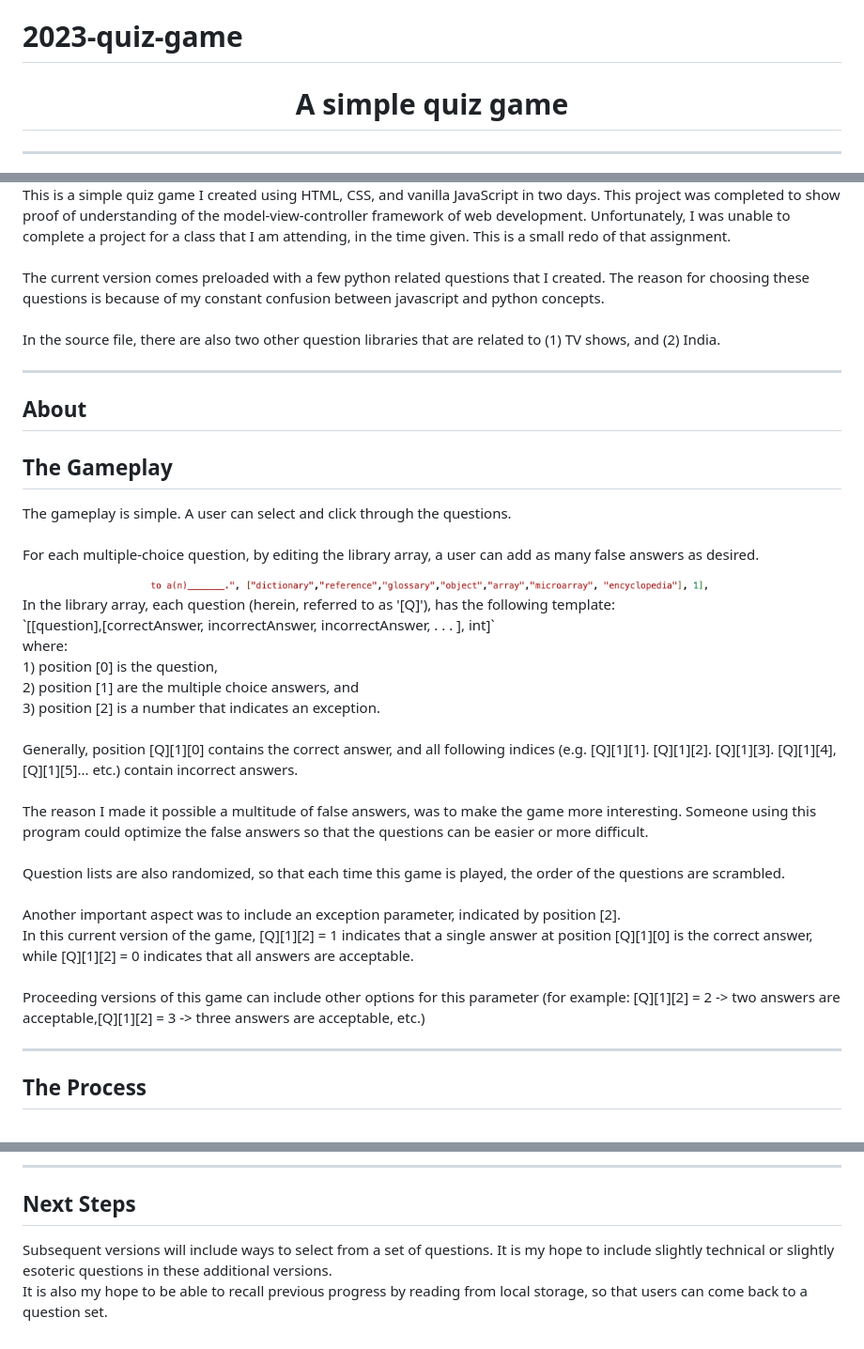
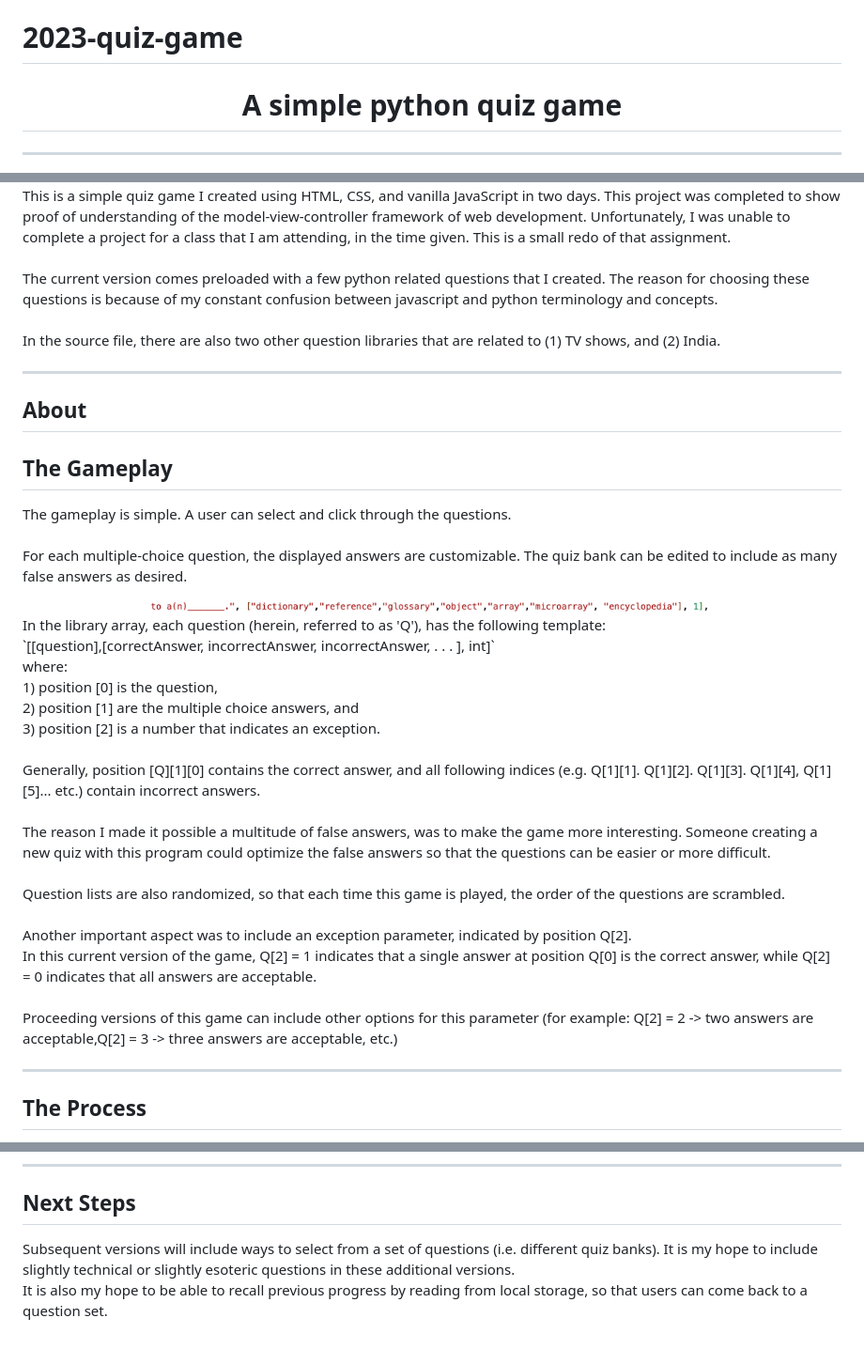
Before and after one commit to yutaokkots/2023-quiz-game, a Markdown page: README.md, 3 parts joined by grey strips. Shown: that part at 94% size. Rendered like a GitHub page.

```diff
--- a/README.md
+++ b/README.md
@@ -1,10 +1,10 @@
 # 2023-quiz-game
-<h1 align="center">A simple quiz game</h1>
+<h1 align="center">A simple python quiz game</h1>
 <hr>
 <div align="center"> <img src="readme_files/screenshot_1.png" width='500'></div>
 This is a simple quiz game I created using HTML, CSS, and vanilla JavaScript in two days. This project was completed to show proof of understanding of the model-view-controller framework of web development. Unfortunately, I was unable to complete a project for a class that I am attending, in the time given. This is a small redo of that assignment.<br>
 <br>
-The current version comes preloaded with a few python related questions that I created. The reason for choosing these questions is because of my constant confusion between javascript and python concepts. <br>
+The current version comes preloaded with a few python related questions that I created. The reason for choosing these questions is because of my constant confusion between javascript and python terminology and concepts. <br>
 <br>
 In the source file, there are also two other question libraries that are related to (1) TV shows, and (2) India.
 
@@ -15,25 +15,25 @@ In the source file, there are also two other question libraries that are related
 <h2>The Gameplay</h2>
 The gameplay is simple.  A user can select and click through the questions.<br>
 <br>
-For each multiple-choice question, by editing the library array, a user can add as many false answers as desired.<br>
+For each multiple-choice question, the displayed answers are customizable. The quiz bank can be edited to include as many false answers as desired.<br>
 <div align="center"> <img src="readme_files/sample_object.png" width='600'></div>
-In the library array, each question (herein, referred to as '[Q]'), has the following template:<br>
+In the library array, each question (herein, referred to as 'Q'), has the following template:<br>
 `[[question],[correctAnswer, incorrectAnswer, incorrectAnswer, . . . ], int]`<br>
 where:<br>
 1) position [0] is the question,<br>
 2) position [1] are the multiple choice answers, and<br>
 3) position [2] is a number that indicates an exception.<br>
 <br>
-Generally, position [Q][1][0] contains the correct answer, and all following indices (e.g. [Q][1][1]. [Q][1][2]. [Q][1][3]. [Q][1][4], [Q][1][5]... etc.) contain incorrect answers. <br>
+Generally, position [Q][1][0] contains the correct answer, and all following indices (e.g. Q[1][1]. Q[1][2]. Q[1][3]. Q[1][4], Q[1][5]... etc.) contain incorrect answers. <br>
 <br>
-The reason I made it possible a multitude of false answers, was to make the game more interesting. Someone using this program could optimize the false answers so that the questions can be easier or more difficult.<br>
+The reason I made it possible a multitude of false answers, was to make the game more interesting. Someone creating a new quiz with this program could optimize the false answers so that the questions can be easier or more difficult.<br>
 <br>
 Question lists are also randomized, so that each time this game is played, the order of the questions are scrambled.<br>
 <br>
-Another important aspect was to include an exception parameter, indicated by position [2].<br>
-In this current version of the game, [Q][1][2] = 1 indicates that a single answer at position [Q][1][0] is the correct answer, while [Q][1][2] = 0 indicates that all answers are acceptable.<br>
+Another important aspect was to include an exception parameter, indicated by position Q[2].<br>
+In this current version of the game, Q[2] = 1 indicates that a single answer at position Q[0] is the correct answer, while Q[2] = 0 indicates that all answers are acceptable.<br>
 <br>
-Proceeding versions of this game can include other options for this parameter (for example: [Q][1][2] = 2 -> two answers are acceptable,[Q][1][2] = 3 -> three answers are acceptable, etc.) <br>
+Proceeding versions of this game can include other options for this parameter (for example: Q[2] = 2 -> two answers are acceptable,Q[2] = 3 -> three answers are acceptable, etc.) <br>
 
 <hr>
 
@@ -49,5 +49,5 @@ I chose a simple, type-writer-esque font (Source Serif Pro) from <a href="https:
 
 <h2>Next Steps</h2>
 
-Subsequent versions will include ways to select from a set of questions. It is my hope to include slightly technical or slightly esoteric questions in these additional versions.<br>
+Subsequent versions will include ways to select from a set of questions (i.e. different quiz banks). It is my hope to include slightly technical or slightly esoteric questions in these additional versions.<br>
 It is also my hope to be able to recall previous progress by reading from local storage, so that users can come back to a question set. <br>
```
